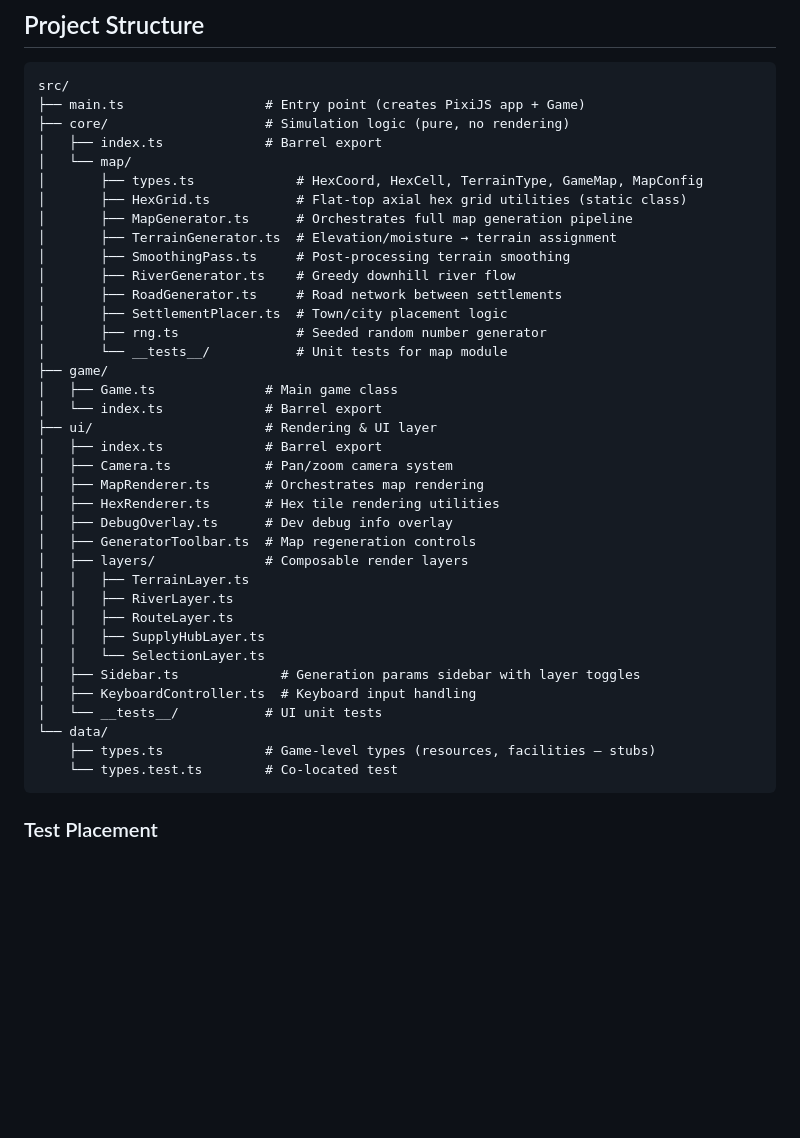
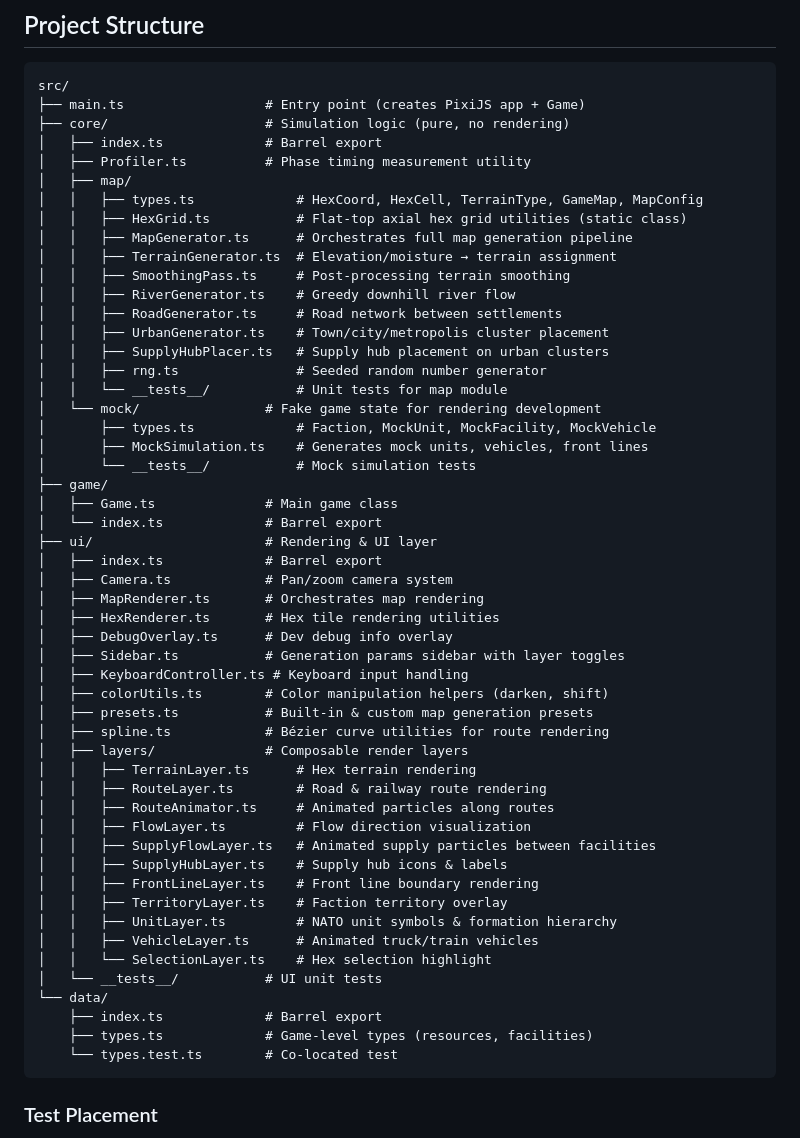
Before and after one commit to andreadicagno/warfare-logistics, a Markdown page: CLAUDE.md, the part around one of its changes. Drawn GitHub-style; blank space fills up the shorter version.

Commit message:
docs: sync CLAUDE.md project structure and design docs with codebase

````diff
--- a/CLAUDE.md
+++ b/CLAUDE.md
@@ -72,17 +72,23 @@ src/
 ├── main.ts                  # Entry point (creates PixiJS app + Game)
 ├── core/                    # Simulation logic (pure, no rendering)
 │   ├── index.ts             # Barrel export
-│   └── map/
-│       ├── types.ts             # HexCoord, HexCell, TerrainType, GameMap, MapConfig
-│       ├── HexGrid.ts           # Flat-top axial hex grid utilities (static class)
-│       ├── MapGenerator.ts      # Orchestrates full map generation pipeline
-│       ├── TerrainGenerator.ts  # Elevation/moisture → terrain assignment
-│       ├── SmoothingPass.ts     # Post-processing terrain smoothing
-│       ├── RiverGenerator.ts    # Greedy downhill river flow
-│       ├── RoadGenerator.ts     # Road network between settlements
-│       ├── SettlementPlacer.ts  # Town/city placement logic
-│       ├── rng.ts               # Seeded random number generator
-│       └── __tests__/           # Unit tests for map module
+│   ├── Profiler.ts          # Phase timing measurement utility
+│   ├── map/
+│   │   ├── types.ts             # HexCoord, HexCell, TerrainType, GameMap, MapConfig
+│   │   ├── HexGrid.ts           # Flat-top axial hex grid utilities (static class)
+│   │   ├── MapGenerator.ts      # Orchestrates full map generation pipeline
+│   │   ├── TerrainGenerator.ts  # Elevation/moisture → terrain assignment
+│   │   ├── SmoothingPass.ts     # Post-processing terrain smoothing
+│   │   ├── RiverGenerator.ts    # Greedy downhill river flow
+│   │   ├── RoadGenerator.ts     # Road network between settlements
+│   │   ├── UrbanGenerator.ts    # Town/city/metropolis cluster placement
+│   │   ├── SupplyHubPlacer.ts   # Supply hub placement on urban clusters
+│   │   ├── rng.ts               # Seeded random number generator
+│   │   └── __tests__/           # Unit tests for map module
+│   └── mock/                # Fake game state for rendering development
+│       ├── types.ts             # Faction, MockUnit, MockFacility, MockVehicle
+│       ├── MockSimulation.ts    # Generates mock units, vehicles, front lines
+│       └── __tests__/           # Mock simulation tests
 ├── game/
 │   ├── Game.ts              # Main game class
 │   └── index.ts             # Barrel export
@@ -92,18 +98,27 @@ src/
 │   ├── MapRenderer.ts       # Orchestrates map rendering
 │   ├── HexRenderer.ts       # Hex tile rendering utilities
 │   ├── DebugOverlay.ts      # Dev debug info overlay
-│   ├── GeneratorToolbar.ts  # Map regeneration controls
+│   ├── Sidebar.ts           # Generation params sidebar with layer toggles
+│   ├── KeyboardController.ts # Keyboard input handling
+│   ├── colorUtils.ts        # Color manipulation helpers (darken, shift)
+│   ├── presets.ts           # Built-in & custom map generation presets
+│   ├── spline.ts            # Bézier curve utilities for route rendering
 │   ├── layers/              # Composable render layers
-│   │   ├── TerrainLayer.ts
-│   │   ├── RiverLayer.ts
-│   │   ├── RouteLayer.ts
-│   │   ├── SupplyHubLayer.ts
-│   │   └── SelectionLayer.ts
-│   ├── Sidebar.ts             # Generation params sidebar with layer toggles
-│   ├── KeyboardController.ts  # Keyboard input handling
+│   │   ├── TerrainLayer.ts      # Hex terrain rendering
+│   │   ├── RouteLayer.ts        # Road & railway route rendering
+│   │   ├── RouteAnimator.ts     # Animated particles along routes
+│   │   ├── FlowLayer.ts         # Flow direction visualization
+│   │   ├── SupplyFlowLayer.ts   # Animated supply particles between facilities
+│   │   ├── SupplyHubLayer.ts    # Supply hub icons & labels
+│   │   ├── FrontLineLayer.ts    # Front line boundary rendering
+│   │   ├── TerritoryLayer.ts    # Faction territory overlay
+│   │   ├── UnitLayer.ts         # NATO unit symbols & formation hierarchy
+│   │   ├── VehicleLayer.ts      # Animated truck/train vehicles
+│   │   └── SelectionLayer.ts    # Hex selection highlight
 │   └── __tests__/           # UI unit tests
 └── data/
-    ├── types.ts             # Game-level types (resources, facilities — stubs)
+    ├── index.ts             # Barrel export
+    ├── types.ts             # Game-level types (resources, facilities)
     └── types.test.ts        # Co-located test
 ```
 
````
Also changed, not shown: other parts of CLAUDE.md (+15 -0 lines).
